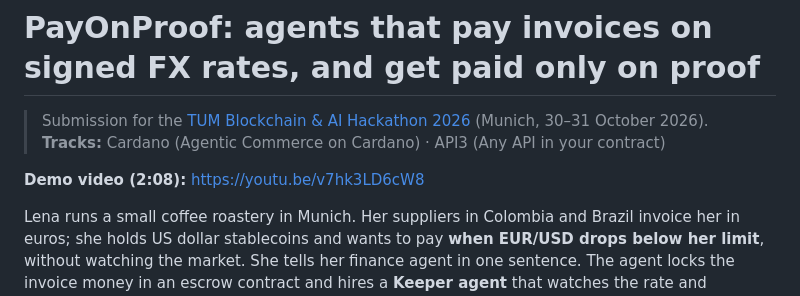
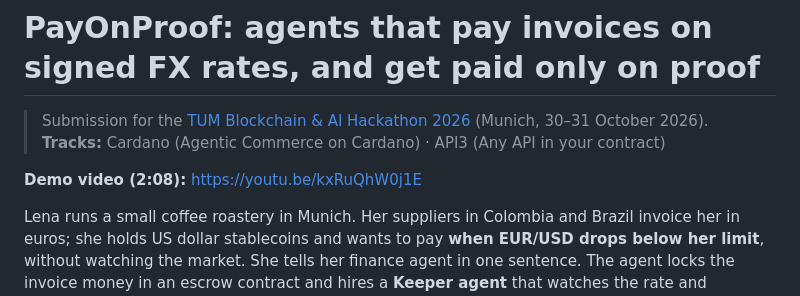
Before and after one commit to Curious-Charlie/tum-blockchain-hackathon, a Markdown page: README.md, the part around the change. GitHub-like rendering.

Commit message:
Demo video link: the light 2:08 cut
Co-Authored-By: Claude Opus 5.5 <noreply@anthropic.com>

```diff
--- a/README.md
+++ b/README.md
@@ -3,7 +3,7 @@
 > Submission for the [TUM Blockchain & AI Hackathon 2026](https://hackathon.tum-blockchain.com/) (Munich, 30–31 October 2026).
 > **Tracks:** Cardano (Agentic Commerce on Cardano) · API3 (Any API in your contract)
 
-**Demo video (2:08):** https://youtu.be/v7hk3LD6cW8
+**Demo video (2:08):** https://youtu.be/kxRuQhW0j1E
 
 Lena runs a small coffee roastery in Munich. Her suppliers in Colombia and Brazil invoice her in euros; she holds US dollar stablecoins and wants to pay **when EUR/USD drops below her limit**, without watching the market. She tells her finance agent in one sentence. The agent locks the invoice money in an escrow contract and hires a **Keeper agent** that watches the rate and executes the payment.
 
```
Also changed, not shown: docs/SUBMISSION.md (+1 -1 lines).
